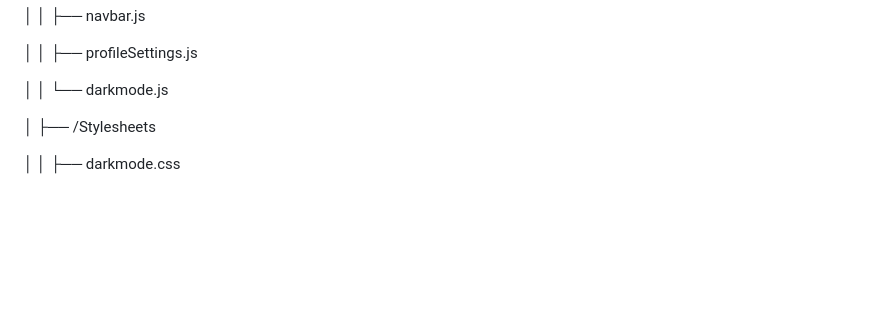
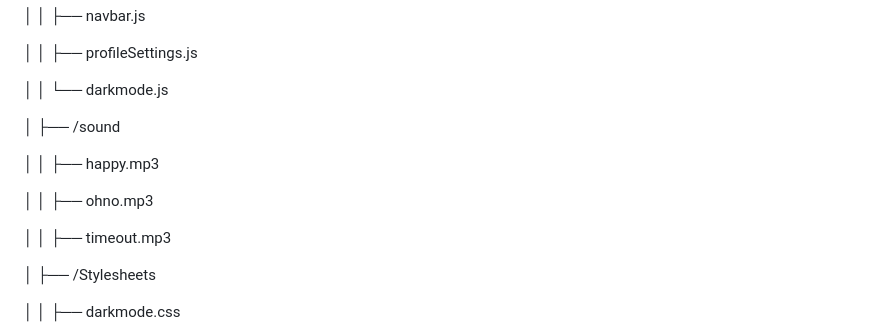
Before and after one commit to Afwans/CS355-project-2-, a Markdown page: README.md, the part around one of its changes. Drawn GitHub-style; blank space fills up the shorter version.

```diff
--- a/README.md
+++ b/README.md
@@ -94,6 +98,14 @@ quiz-app/
 │  │ ├── profileSettings.js
 
 │  │ └── darkmode.js
+
+│ ├── /sound
+
+│  │ ├── happy.mp3
+
+│  │ ├── ohno.mp3
+
+│  │ ├── timeout.mp3
 
 │ ├── /Stylesheets
 
```
Also changed, not shown: other parts of README.md (+22 -18 lines).
